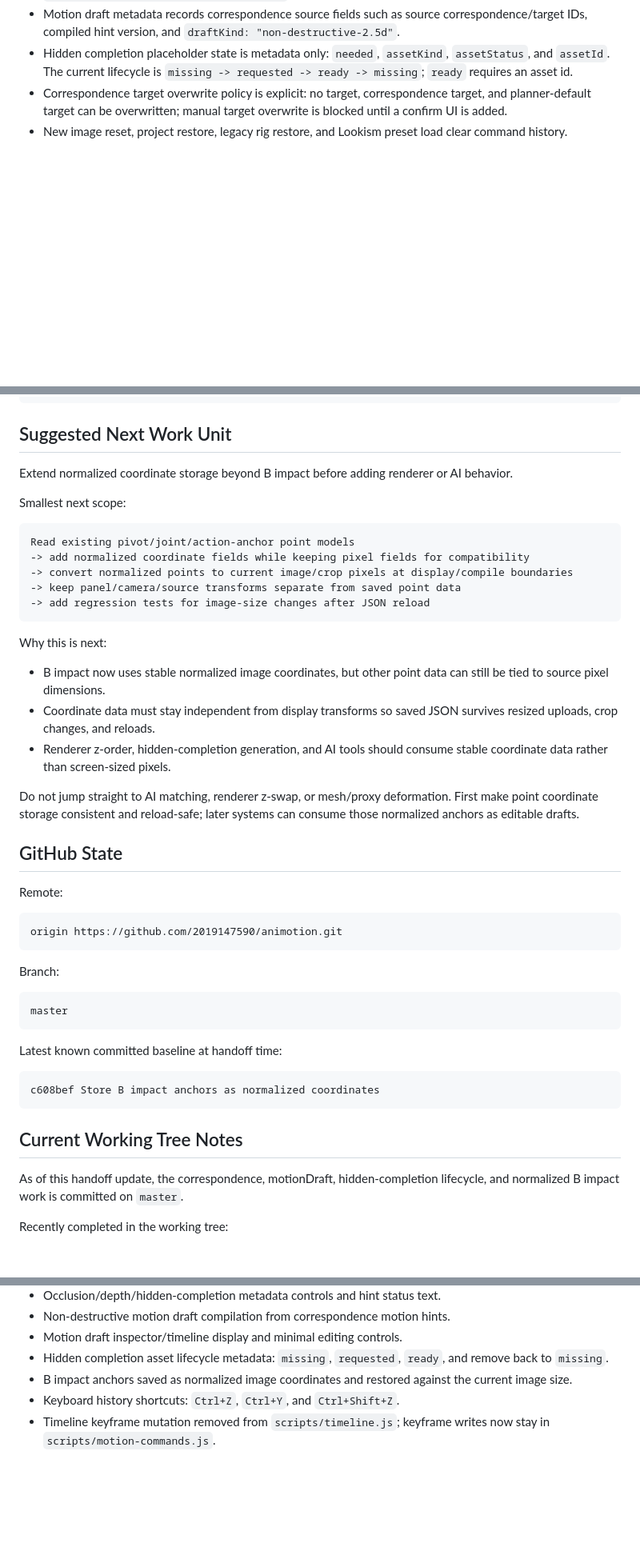
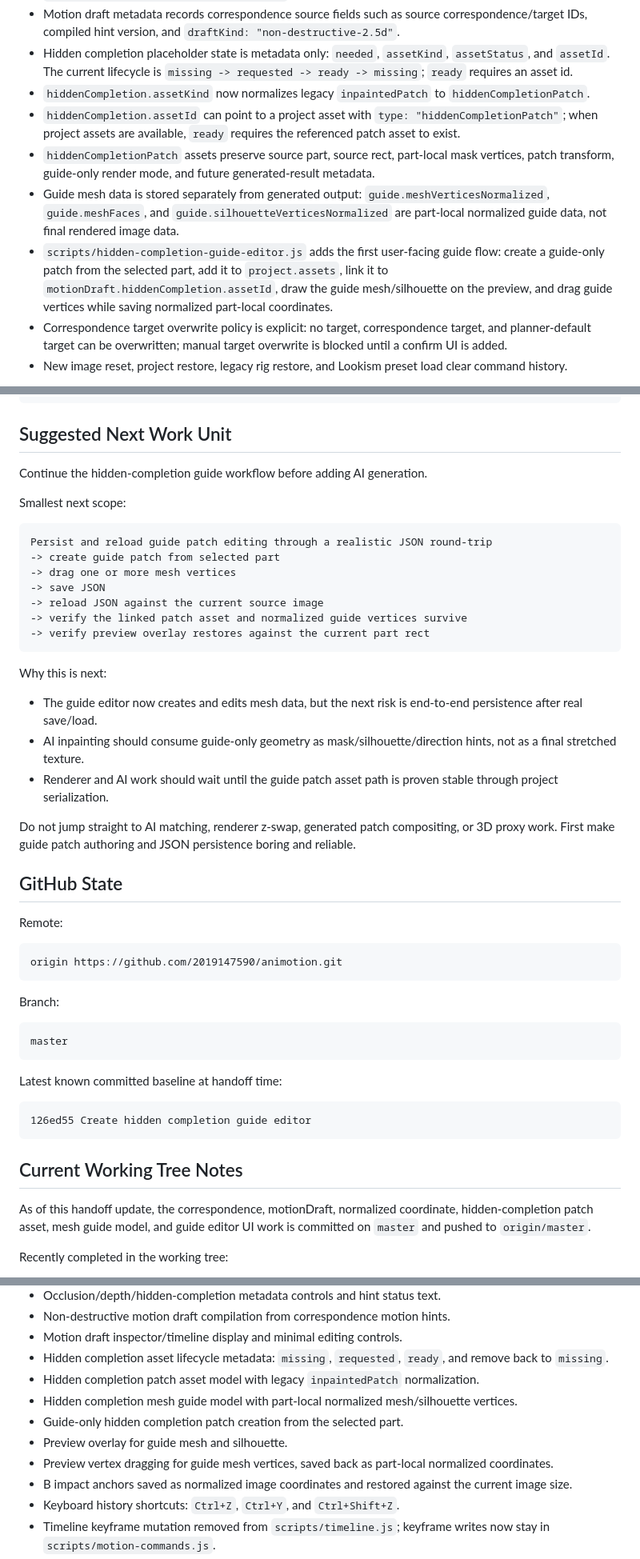
Before and after one commit to 2019147590/animotion, a Markdown page: HANDOFF.md, 3 parts joined by grey strips. Shown at 80% size. Rendered like a GitHub page; blank space fills up the shorter version.

Commit message:
Update handoff with guide editor status

````diff
--- a/HANDOFF.md
+++ b/HANDOFF.md
@@ -162,6 +162,11 @@ Implemented on `master`.
 - `motionPlan.motionDraft` is the current input/planning-level draft. `cutsceneBridge.jointAction.motionDraft` is the generated action snapshot copied at generation time.
 - Motion draft metadata records correspondence source fields such as source correspondence/target IDs, compiled hint version, and `draftKind: "non-destructive-2.5d"`.
 - Hidden completion placeholder state is metadata only: `needed`, `assetKind`, `assetStatus`, and `assetId`. The current lifecycle is `missing -> requested -> ready -> missing`; `ready` requires an asset id.
+- `hiddenCompletion.assetKind` now normalizes legacy `inpaintedPatch` to `hiddenCompletionPatch`.
+- `hiddenCompletion.assetId` can point to a project asset with `type: "hiddenCompletionPatch"`; when project assets are available, `ready` requires the referenced patch asset to exist.
+- `hiddenCompletionPatch` assets preserve source part, source rect, part-local mask vertices, patch transform, guide-only render mode, and future generated-result metadata.
+- Guide mesh data is stored separately from generated output: `guide.meshVerticesNormalized`, `guide.meshFaces`, and `guide.silhouetteVerticesNormalized` are part-local normalized guide data, not final rendered image data.
+- `scripts/hidden-completion-guide-editor.js` adds the first user-facing guide flow: create a guide-only patch from the selected part, add it to `project.assets`, link it to `motionDraft.hiddenCompletion.assetId`, draw the guide mesh/silhouette on the preview, and drag guide vertices while saving normalized part-local coordinates.
 - Correspondence target overwrite policy is explicit: no target, correspondence target, and planner-default target can be overwritten; manual target overwrite is blocked until a confirm UI is added.
 - New image reset, project restore, legacy rig restore, and Lookism preset load clear command history.
 
@@ -263,25 +271,27 @@ $env:PYTHONPATH='src'; python -m unittest discover -s tests
 
 ## Suggested Next Work Unit
 
-Extend normalized coordinate storage beyond B impact before adding renderer or AI behavior.
+Continue the hidden-completion guide workflow before adding AI generation.
 
 Smallest next scope:
 
 ```text
-Read existing pivot/joint/action-anchor point models
--> add normalized coordinate fields while keeping pixel fields for compatibility
--> convert normalized points to current image/crop pixels at display/compile boundaries
--> keep panel/camera/source transforms separate from saved point data
--> add regression tests for image-size changes after JSON reload
+Persist and reload guide patch editing through a realistic JSON round-trip
+-> create guide patch from selected part
+-> drag one or more mesh vertices
+-> save JSON
+-> reload JSON against the current source image
+-> verify the linked patch asset and normalized guide vertices survive
+-> verify preview overlay restores against the current part rect
 ```
 
 Why this is next:
 
-- B impact now uses stable normalized image coordinates, but other point data can still be tied to source pixel dimensions.
-- Coordinate data must stay independent from display transforms so saved JSON survives resized uploads, crop changes, and reloads.
-- Renderer z-order, hidden-completion generation, and AI tools should consume stable coordinate data rather than screen-sized pixels.
+- The guide editor now creates and edits mesh data, but the next risk is end-to-end persistence after real save/load.
+- AI inpainting should consume guide-only geometry as mask/silhouette/direction hints, not as a final stretched texture.
+- Renderer and AI work should wait until the guide patch asset path is proven stable through project serialization.
 
-Do not jump straight to AI matching, renderer z-swap, or mesh/proxy deformation. First make point coordinate storage consistent and reload-safe; later systems can consume those normalized anchors as editable drafts.
+Do not jump straight to AI matching, renderer z-swap, generated patch compositing, or 3D proxy work. First make guide patch authoring and JSON persistence boring and reliable.
 
 ## GitHub State
 
@@ -300,12 +310,12 @@ master
 Latest known committed baseline at handoff time:
 
 ```text
-c608bef Store B impact anchors as normalized coordinates
+126ed55 Create hidden completion guide editor
 ```
 
 ## Current Working Tree Notes
 
-As of this handoff update, the correspondence, motionDraft, hidden-completion lifecycle, and normalized B impact work is committed on `master`.
+As of this handoff update, the correspondence, motionDraft, normalized coordinate, hidden-completion patch asset, mesh guide model, and guide editor UI work is committed on `master` and pushed to `origin/master`.
 
 Recently completed in the working tree:
 
@@ -324,6 +334,11 @@ Recently completed in the working tree:
 - Non-destructive motion draft compilation from correspondence motion hints.
 - Motion draft inspector/timeline display and minimal editing controls.
 - Hidden completion asset lifecycle metadata: `missing`, `requested`, `ready`, and remove back to `missing`.
+- Hidden completion patch asset model with legacy `inpaintedPatch` normalization.
+- Hidden completion mesh guide model with part-local normalized mesh/silhouette vertices.
+- Guide-only hidden completion patch creation from the selected part.
+- Preview overlay for guide mesh and silhouette.
+- Preview vertex dragging for guide mesh vertices, saved back as part-local normalized coordinates.
 - B impact anchors saved as normalized image coordinates and restored against the current image size.
 - Keyboard history shortcuts: `Ctrl+Z`, `Ctrl+Y`, and `Ctrl+Shift+Z`.
 - Timeline keyframe mutation removed from `scripts/timeline.js`; keyframe writes now stay in `scripts/motion-commands.js`.
````
Also changed, not shown: other parts of HANDOFF.md (+4 -1 lines).
